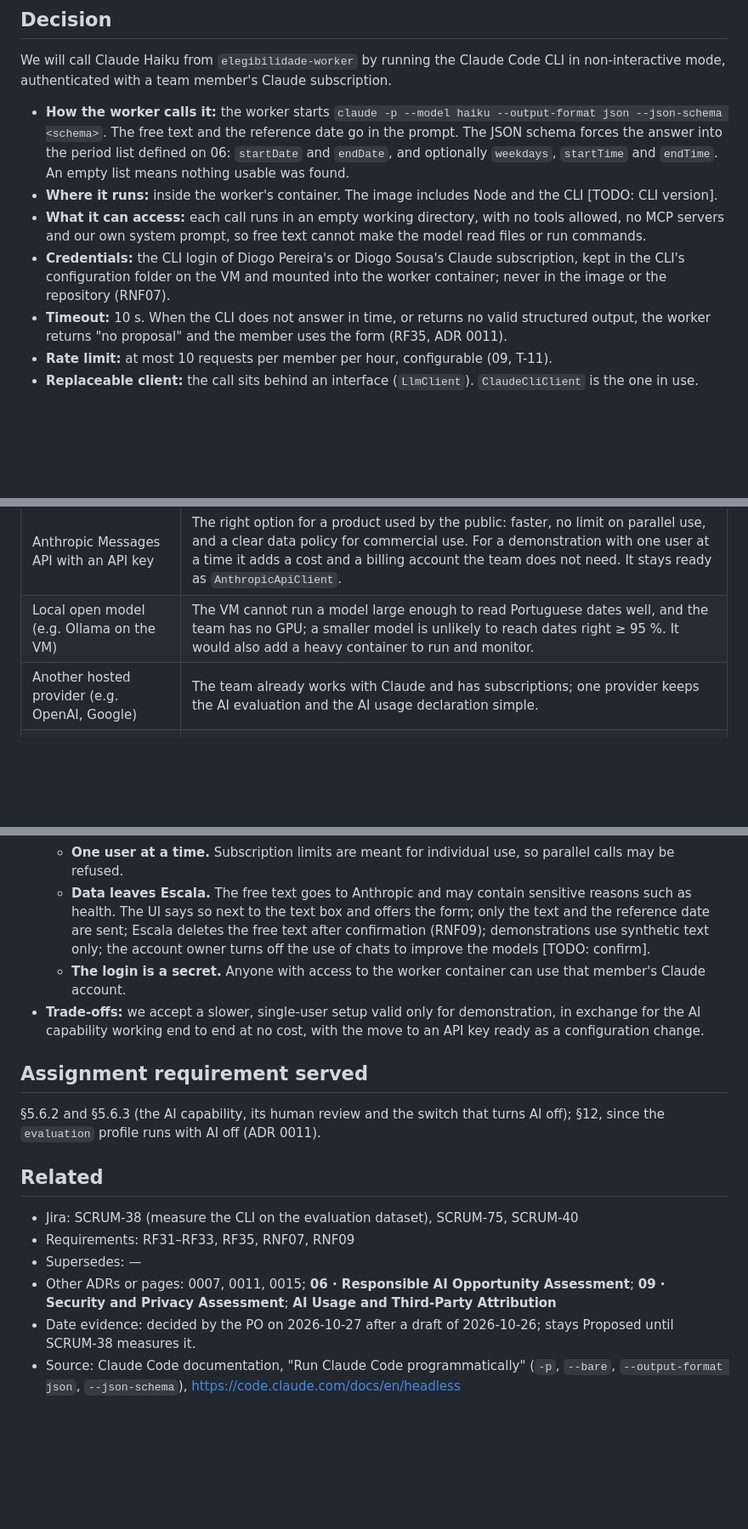
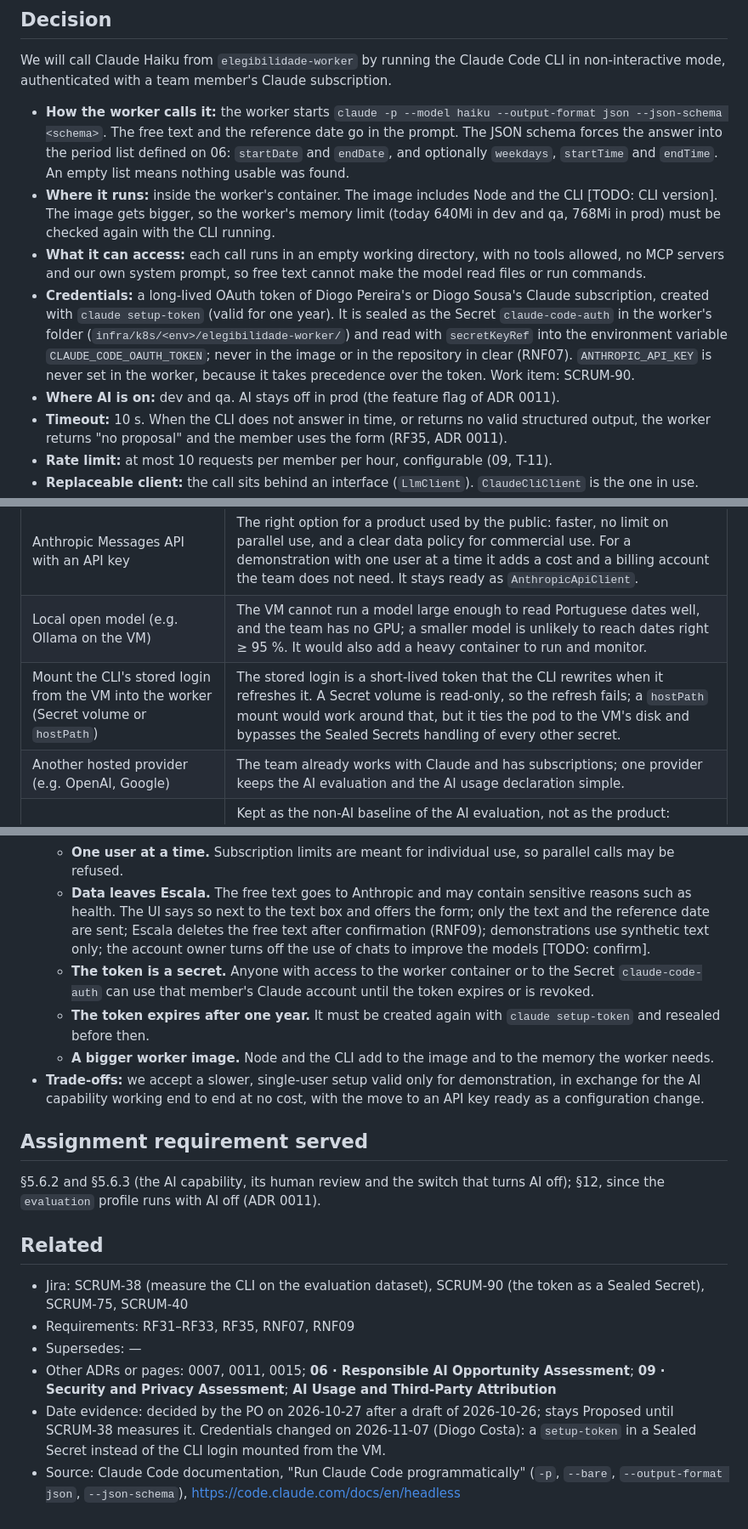
Before and after one commit to DiogoC0307/LABDSOF_2627_1221137_1211439_1211514_1250505, a Markdown page: docs/adr/0016-use-claude-haiku-through-the-claude-code-cli.md, 3 parts joined by grey strips. Shown at 85% size. Rendered like a GitHub page; blank space fills up the shorter version.

Commit message:
docs(adr): ADR 0016 uses a setup-token as a Sealed Secret, SCRUM-90

```diff
--- a/docs/adr/0016-use-claude-haiku-through-the-claude-code-cli.md
+++ b/docs/adr/0016-use-claude-haiku-through-the-claude-code-cli.md
@@ -20,9 +20,10 @@ Escala is an academic project. It is used only for tests and for demonstrations
 We will call Claude Haiku from `elegibilidade-worker` by running the Claude Code CLI in non-interactive mode, authenticated with a team member's Claude subscription.
 
 - **How the worker calls it:** the worker starts `claude -p --model haiku --output-format json --json-schema <schema>`. The free text and the reference date go in the prompt. The JSON schema forces the answer into the period list defined on 06: `startDate` and `endDate`, and optionally `weekdays`, `startTime` and `endTime`. An empty list means nothing usable was found.
-- **Where it runs:** inside the worker's container. The image includes Node and the CLI [TODO: CLI version].
+- **Where it runs:** inside the worker's container. The image includes Node and the CLI [TODO: CLI version]. The image gets bigger, so the worker's memory limit (today 640Mi in dev and qa, 768Mi in prod) must be checked again with the CLI running.
 - **What it can access:** each call runs in an empty working directory, with no tools allowed, no MCP servers and our own system prompt, so free text cannot make the model read files or run commands.
-- **Credentials:** the CLI login of Diogo Pereira's or Diogo Sousa's Claude subscription, kept in the CLI's configuration folder on the VM and mounted into the worker container; never in the image or the repository (RNF07).
+- **Credentials:** a long-lived OAuth token of Diogo Pereira's or Diogo Sousa's Claude subscription, created with `claude setup-token` (valid for one year). It is sealed as the Secret `claude-code-auth` in the worker's folder (`infra/k8s/<env>/elegibilidade-worker/`) and read with `secretKeyRef` into the environment variable `CLAUDE_CODE_OAUTH_TOKEN`; never in the image or in the repository in clear (RNF07). `ANTHROPIC_API_KEY` is never set in the worker, because it takes precedence over the token. Work item: SCRUM-90.
+- **Where AI is on:** dev and qa. AI stays off in prod (the feature flag of ADR 0011).
 - **Timeout:** 10 s. When the CLI does not answer in time, or returns no valid structured output, the worker returns "no proposal" and the member uses the form (RF35, ADR 0011).
 - **Rate limit:** at most 10 requests per member per hour, configurable (09, T-11).
 - **Replaceable client:** the call sits behind an interface (`LlmClient`). `ClaudeCliClient` is the one in use. `AnthropicApiClient` (Anthropic Messages API with an API key) is written but not used, so moving to the API is a configuration change.
@@ -33,6 +34,7 @@ We will call Claude Haiku from `elegibilidade-worker` by running the Claude Code
 |---|---|
 | Anthropic Messages API with an API key | The right option for a product used by the public: faster, no limit on parallel use, and a clear data policy for commercial use. For a demonstration with one user at a time it adds a cost and a billing account the team does not need. It stays ready as `AnthropicApiClient`. |
 | Local open model (e.g. Ollama on the VM) | The VM cannot run a model large enough to read Portuguese dates well, and the team has no GPU; a smaller model is unlikely to reach dates right ≥ 95 %. It would also add a heavy container to run and monitor. |
+| Mount the CLI's stored login from the VM into the worker (Secret volume or `hostPath`) | The stored login is a short-lived token that the CLI rewrites when it refreshes it. A Secret volume is read-only, so the refresh fails; a `hostPath` mount would work around that, but it ties the pod to the VM's disk and bypasses the Sealed Secrets handling of every other secret. |
 | Another hosted provider (e.g. OpenAI, Google) | The team already works with Claude and has subscriptions; one provider keeps the AI evaluation and the AI usage declaration simple. |
 | No language model: rules and date parsing only | Kept as the non-AI baseline of the AI evaluation, not as the product: members' text mixes dates, relative days ("sexta", "fim de semana") and reasons, which rules handle poorly (06). [TODO: Java baseline, pending (SCRUM-54)] |
 
@@ -47,7 +49,9 @@ We will call Claude Haiku from `elegibilidade-worker` by running the Claude Code
   - **Latency.** The CLI's fast mode (`--bare`) does not accept a subscription login, so each call starts the full CLI. The p95 < 4 s target of 06 is at risk. SCRUM-38 measures it with the evaluation dataset; if it fails, we propose p95 < 10 s, with the reason written on 06 before the target changes, because the member can always use the form.
   - **One user at a time.** Subscription limits are meant for individual use, so parallel calls may be refused.
   - **Data leaves Escala.** The free text goes to Anthropic and may contain sensitive reasons such as health. The UI says so next to the text box and offers the form; only the text and the reference date are sent; Escala deletes the free text after confirmation (RNF09); demonstrations use synthetic text only; the account owner turns off the use of chats to improve the models [TODO: confirm].
-  - **The login is a secret.** Anyone with access to the worker container can use that member's Claude account.
+  - **The token is a secret.** Anyone with access to the worker container or to the Secret `claude-code-auth` can use that member's Claude account until the token expires or is revoked.
+  - **The token expires after one year.** It must be created again with `claude setup-token` and resealed before then.
+  - **A bigger worker image.** Node and the CLI add to the image and to the memory the worker needs.
 - **Trade-offs:** we accept a slower, single-user setup valid only for demonstration, in exchange for the AI capability working end to end at no cost, with the move to an API key ready as a configuration change.
 
 ## Assignment requirement served
@@ -56,9 +60,9 @@ We will call Claude Haiku from `elegibilidade-worker` by running the Claude Code
 
 ## Related
 
-- Jira: SCRUM-38 (measure the CLI on the evaluation dataset), SCRUM-75, SCRUM-40
+- Jira: SCRUM-38 (measure the CLI on the evaluation dataset), SCRUM-90 (the token as a Sealed Secret), SCRUM-75, SCRUM-40
 - Requirements: RF31–RF33, RF35, RNF07, RNF09
 - Supersedes: —
 - Other ADRs or pages: 0007, 0011, 0015; **06 · Responsible AI Opportunity Assessment**; **09 · Security and Privacy Assessment**; **AI Usage and Third-Party Attribution**
-- Date evidence: decided by the PO on 2026-10-27 after a draft of 2026-10-26; stays Proposed until SCRUM-38 measures it.
+- Date evidence: decided by the PO on 2026-10-27 after a draft of 2026-10-26; stays Proposed until SCRUM-38 measures it. Credentials changed on 2026-11-07 (Diogo Costa): a `setup-token` in a Sealed Secret instead of the CLI login mounted from the VM.
 - Source: Claude Code documentation, "Run Claude Code programmatically" (`-p`, `--bare`, `--output-format json`, `--json-schema`), https://code.claude.com/docs/en/headless
```
